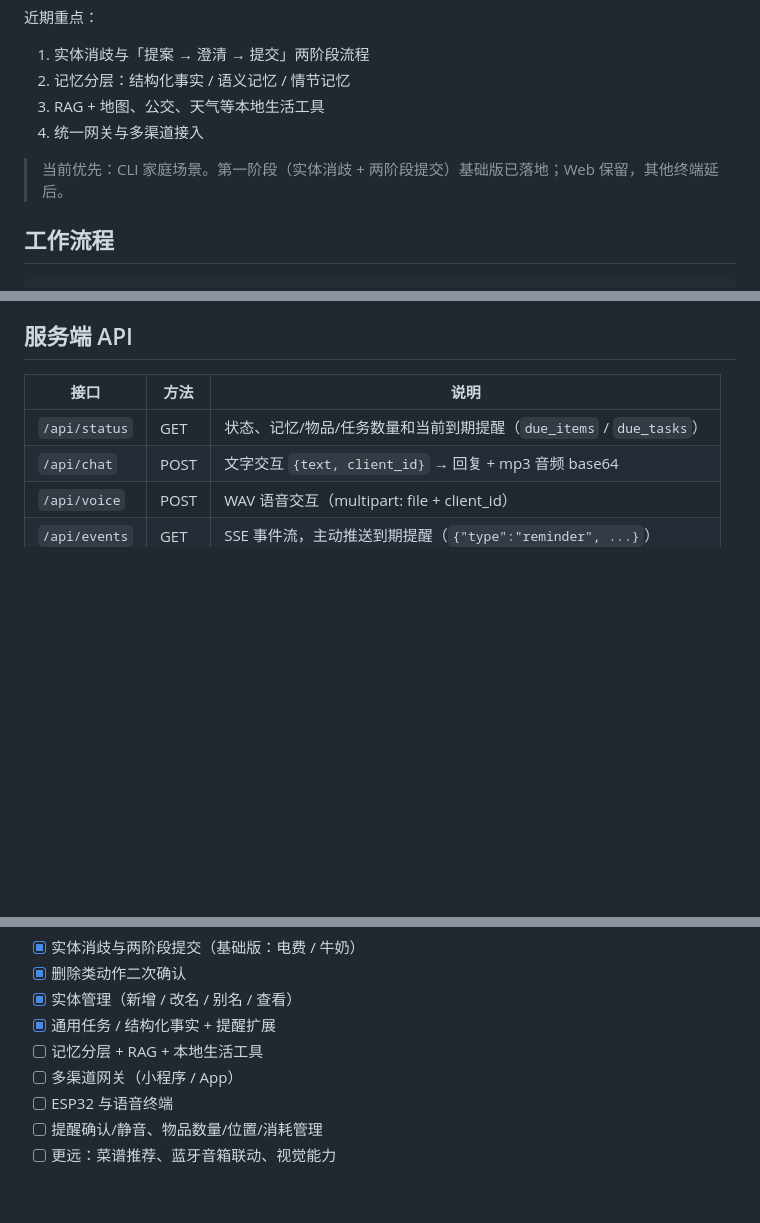
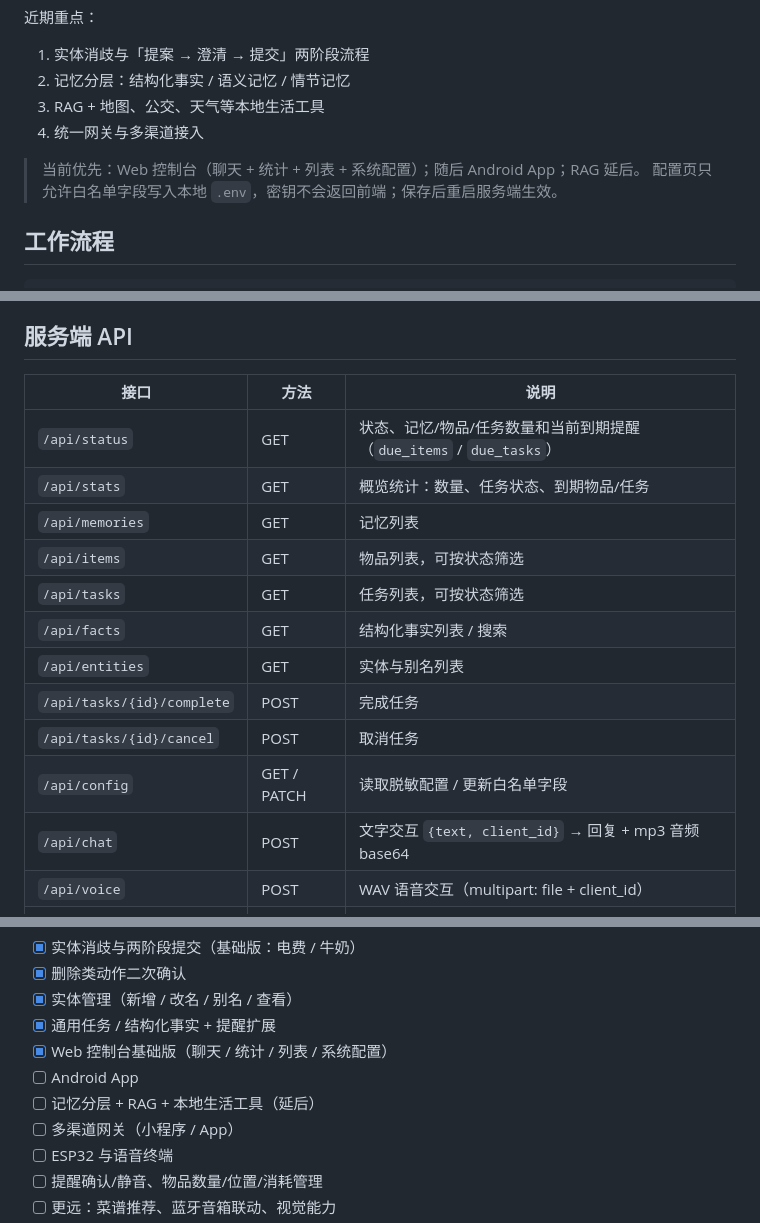
Before and after one commit to zephyr-pony/home-smart-terminal, a Markdown page: README.md, 3 parts joined by grey strips. Drawn GitHub-style; blank space fills up the shorter version.

```diff
--- a/README.md
+++ b/README.md
@@ -31,7 +32,8 @@
 3. RAG + 地图、公交、天气等本地生活工具
 4. 统一网关与多渠道接入
 
-> 当前优先：CLI 家庭场景。第一阶段（实体消歧 + 两阶段提交）基础版已落地；Web 保留，其他终端延后。
+> 当前优先：Web 控制台（聊天 + 统计 + 列表 + 系统配置）；随后 Android App；RAG 延后。
+> 配置页只允许白名单字段写入本地 `.env`，密钥不会返回前端；保存后重启服务端生效。
 
 ## 工作流程
 
@@ -107,6 +109,15 @@ start.bat wake       # 或 python main.py wake
 | 接口 | 方法 | 说明 |
 |---|---|---|
 | `/api/status` | GET | 状态、记忆/物品/任务数量和当前到期提醒（`due_items` / `due_tasks`） |
+| `/api/stats` | GET | 概览统计：数量、任务状态、到期物品/任务 |
+| `/api/memories` | GET | 记忆列表 |
+| `/api/items` | GET | 物品列表，可按状态筛选 |
+| `/api/tasks` | GET | 任务列表，可按状态筛选 |
+| `/api/facts` | GET | 结构化事实列表 / 搜索 |
+| `/api/entities` | GET | 实体与别名列表 |
+| `/api/tasks/{id}/complete` | POST | 完成任务 |
+| `/api/tasks/{id}/cancel` | POST | 取消任务 |
+| `/api/config` | GET / PATCH | 读取脱敏配置 / 更新白名单字段 |
 | `/api/chat` | POST | 文字交互 `{text, client_id}` → 回复 + mp3 音频 base64 |
 | `/api/voice` | POST | WAV 语音交互（multipart: file + client_id） |
 | `/api/events` | GET | SSE 事件流，主动推送到期提醒（`{"type":"reminder", ...}`） |
@@ -248,7 +259,9 @@ start.bat wake       # 或 python main.py wake
 - [x] 删除类动作二次确认
 - [x] 实体管理（新增 / 改名 / 别名 / 查看）
 - [x] 通用任务 / 结构化事实 + 提醒扩展
-- [ ] 记忆分层 + RAG + 本地生活工具
+- [x] Web 控制台基础版（聊天 / 统计 / 列表 / 系统配置）
+- [ ] Android App
+- [ ] 记忆分层 + RAG + 本地生活工具（延后）
 - [ ] 多渠道网关（小程序 / App）
 - [ ] ESP32 与语音终端
 - [ ] 提醒确认/静音、物品数量/位置/消耗管理
```
Also changed, not shown: other parts of README.md (+1 -0 lines), AGENTS.md (+16 -4 lines), docs/ROADMAP.md (+30 -8 lines).
